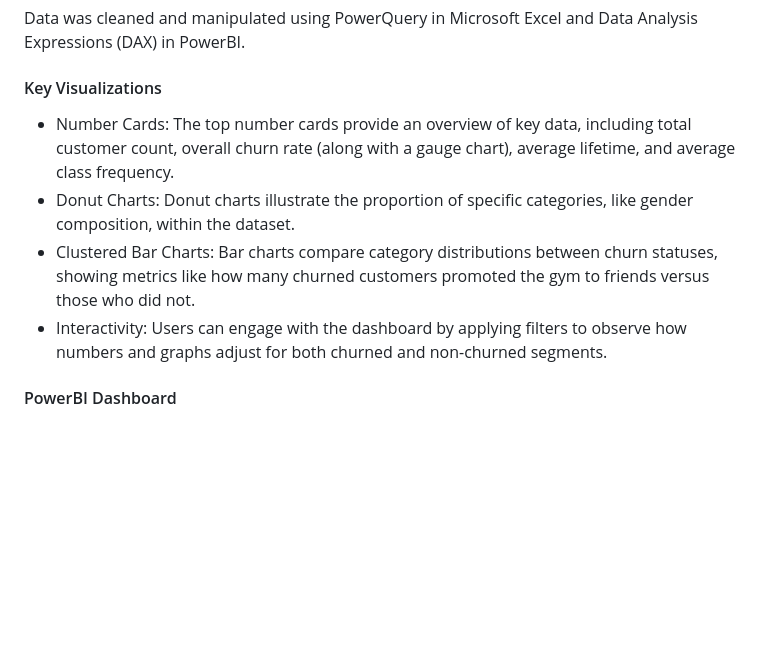
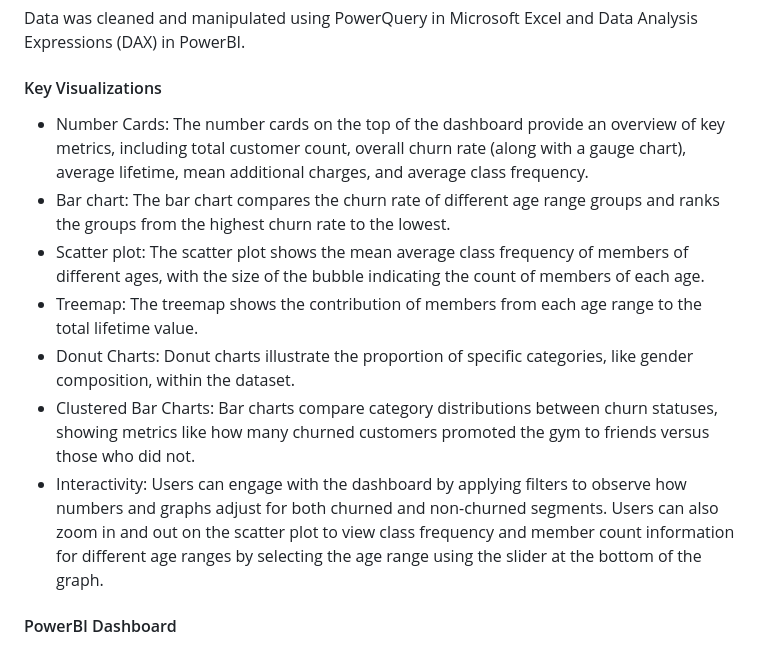
Before and after one commit to aimee0317/gym_customer_churn_analysis, a Markdown page: README.md, the part around the change. Drawn GitHub-style; blank space fills up the shorter version.

Commit message:
Update key visualization

```diff
--- a/README.md
+++ b/README.md
@@ -15,10 +15,13 @@ My design strategy revolved around user-friendliness and actionable insights. I
 #### Data Cleaning and Manipulation
 Data was cleaned and manipulated using PowerQuery in Microsoft Excel and Data Analysis Expressions (DAX) in PowerBI.
 #### Key Visualizations
-- Number Cards: The top number cards provide an overview of key data, including total customer count, overall churn rate (along with a gauge chart), average lifetime, and average class frequency.
+- Number Cards: The number cards on the top of the dashboard provide an overview of key metrics, including total customer count, overall churn rate (along with a gauge chart), average lifetime, mean additional charges, and average class frequency.
+- Bar chart: The bar chart compares the churn rate of different age range groups and ranks the groups from the highest churn rate to the lowest.
+- Scatter plot: The scatter plot shows the mean average class frequency of members of different ages, with the size of the bubble indicating the count of members of each age.
+- Treemap: The treemap shows the contribution of members from each age range to the total lifetime value.
 - Donut Charts: Donut charts illustrate the proportion of specific categories, like gender composition, within the dataset.
 - Clustered Bar Charts: Bar charts compare category distributions between churn statuses, showing metrics like how many churned customers promoted the gym to friends versus those who did not.
-- Interactivity: Users can engage with the dashboard by applying filters to observe how numbers and graphs adjust for both churned and non-churned segments.
+- Interactivity: Users can engage with the dashboard by applying filters to observe how numbers and graphs adjust for both churned and non-churned segments. Users can also zoom in and out on the scatter plot to view class frequency and member count information for different age ranges by selecting the age range using the slider at the bottom of the graph.
 
 #### PowerBI Dashboard
 Here is the finished dashboard:
```
